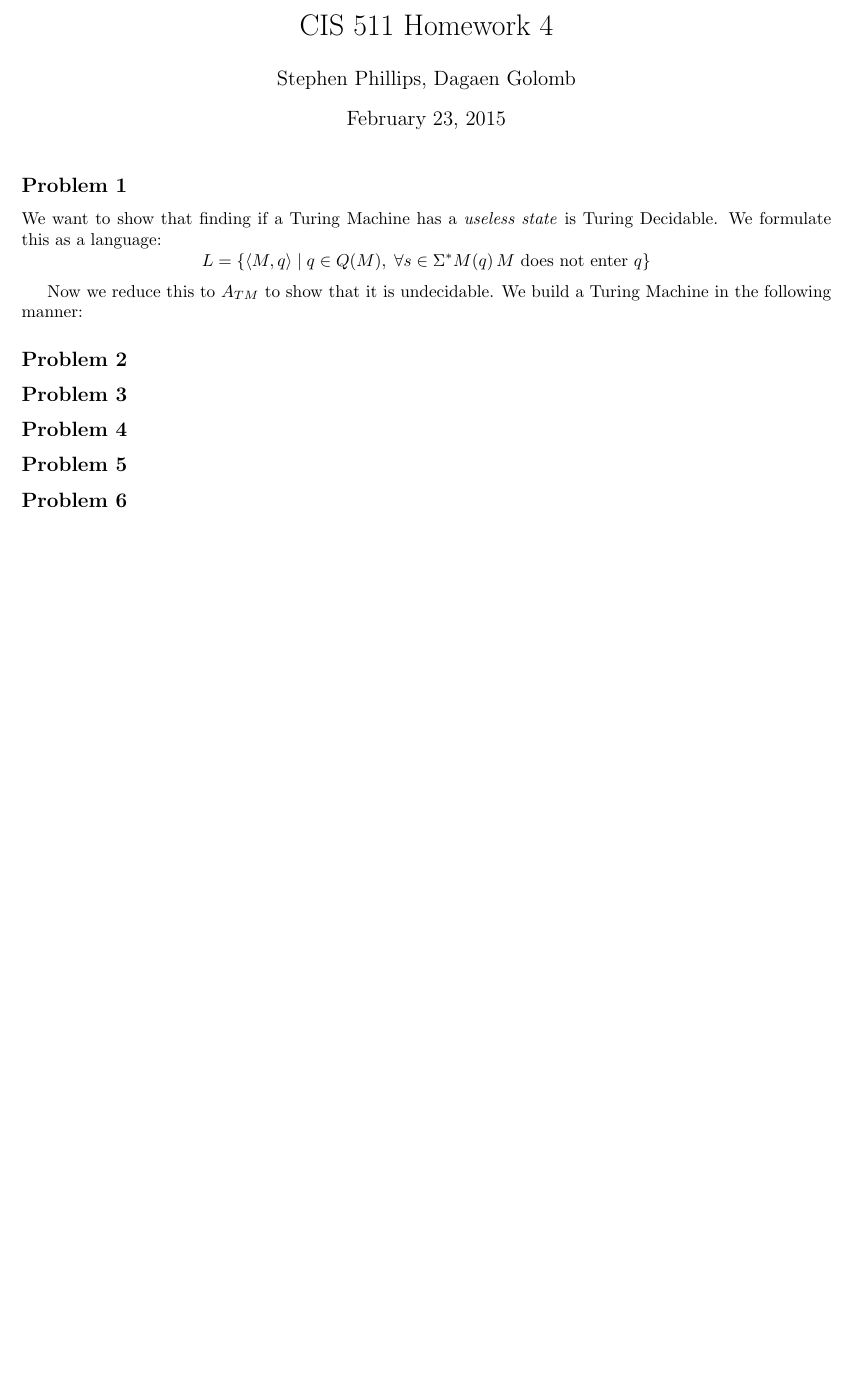
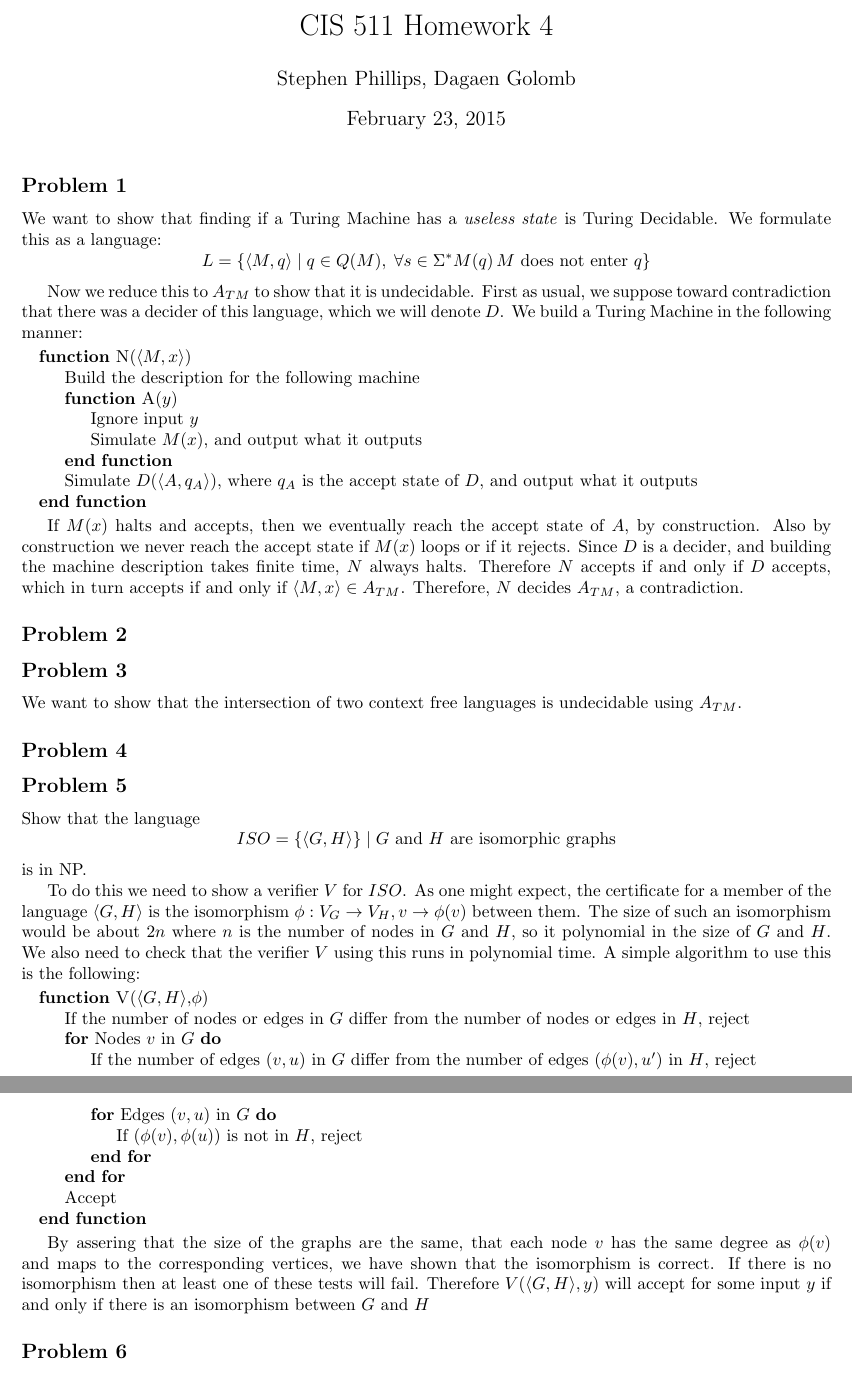
Before and after one commit to stephenphillips42/CIS511-Homework, a LaTeX problem sheet (HW4/cis511hw4.tex): part of the page before the commit and two parts of pages 1 and 2 of 2 after it, the two joined at a grey line, cut so that both start at the same text, the shorter picture padded with empty space. Compiled offline with pdfLaTeX.

Commit message:
Finished problem 5

```diff
--- a/HW4/cis511hw4.tex
+++ b/HW4/cis511hw4.tex
@@ -27,16 +27,71 @@ is Turing Decidable. We formulate this as a language:
    q \in Q(M), \;
    \forall s \in \Sigma^* M(q) \, M\textrm{ does not enter }q \} \]
 
-Now we reduce this to $A_{TM}$ to show that it is undecidable. We build a Turing
-Machine in the following manner:
+Now we reduce this to $A_{TM}$ to show that it is undecidable. First as usual,
+we suppose toward contradiction that there was a decider of this language, which
+we will denote $D$. We build a Turing Machine in the following manner:
+\begin{algorithmic}
+\Function{N}{$\langle M, x \rangle$}
+\State Build the description for the following machine
+	\Function{A}{$y$}
+		\State Ignore input $y$
+		\State Simulate $M(x)$, and output what it outputs
+	\EndFunction
+\State Simulate $D(\langle A, q_A \rangle)$, where $q_A$ is the accept state
+		of $D$, and output what it outputs
+\EndFunction
+\end{algorithmic}
 
-
-
+If $M(x)$ halts and accepts, then we eventually reach the accept state of $A$,
+by construction. Also by construction we never reach the accept state if $M(x)$
+loops or if it rejects. Since $D$ is a decider, and building the machine
+description takes finite time, $N$ always halts. Therefore $N$ accepts if and
+only if $D$ accepts, which in turn accepts if and only if
+$\langle M,x \rangle \in A_{TM}$. Therefore, $N$ decides $A_{TM}$, a
+contradiction.
 
 \subsection*{Problem 2}
 \subsection*{Problem 3}
+We want to show that the intersection of two context free languages is
+undecidable using $A_{TM}$.
+
 \subsection*{Problem 4}
 \subsection*{Problem 5}
+Show that the language
+\[ ISO = \{ \langle G, H \rangle \} \mid
+		\textrm{$G$ and $H$ are isomorphic graphs} \]
+is in NP.
+
+To do this we need to show a verifier $V$ for $ISO$. As one might expect, the
+certificate for a member of the language $\langle G, H \rangle$ is the
+isomorphism $\phi: V_G \rightarrow V_H, v \rightarrow \phi(v)$ between them.
+The size of such an isomorphism would be about $2n$ where $n$ is the number of
+nodes in $G$ and $H$, so it polynomial in the size of $G$ and $H$.
+We also need to check that the verifier $V$ using this runs in polynomial
+time. A simple algorithm to use this is the following:
+
+\begin{algorithmic}
+\Function{V}{$\langle G, H \rangle$,$\phi$}
+\State If the number of nodes or edges in $G$ differ from the number of nodes
+		or edges in $H$, reject
+\For{Nodes $v$ in $G$}
+	\State If the number of edges $(v,u)$ in $G$ differ from the number of
+			edges $(\phi(v),u')$ in $H$, reject
+	\For{Edges $(v,u)$ in $G$}
+		\State If $(\phi(v),\phi(u))$ is not in $H$, reject
+	\EndFor
+\EndFor
+\State Accept
+\EndFunction
+\end{algorithmic}
+
+By assering that the size of the graphs are the same, that each node $v$ has
+the same degree as $\phi(v)$ and maps to the corresponding vertices, we have
+shown that the isomorphism is correct. If there is no isomorphism then at
+least one of these tests will fail. Therefore $V(\langle G, H \rangle,y)$
+will accept for some input $y$ if and only if there is an isomorphism between
+$G$ and $H$
+
 \subsection*{Problem 6}
 \subsection*{Problem 7}
 
```
Also changed, not shown: HW4/cis511hw4.pdf.
